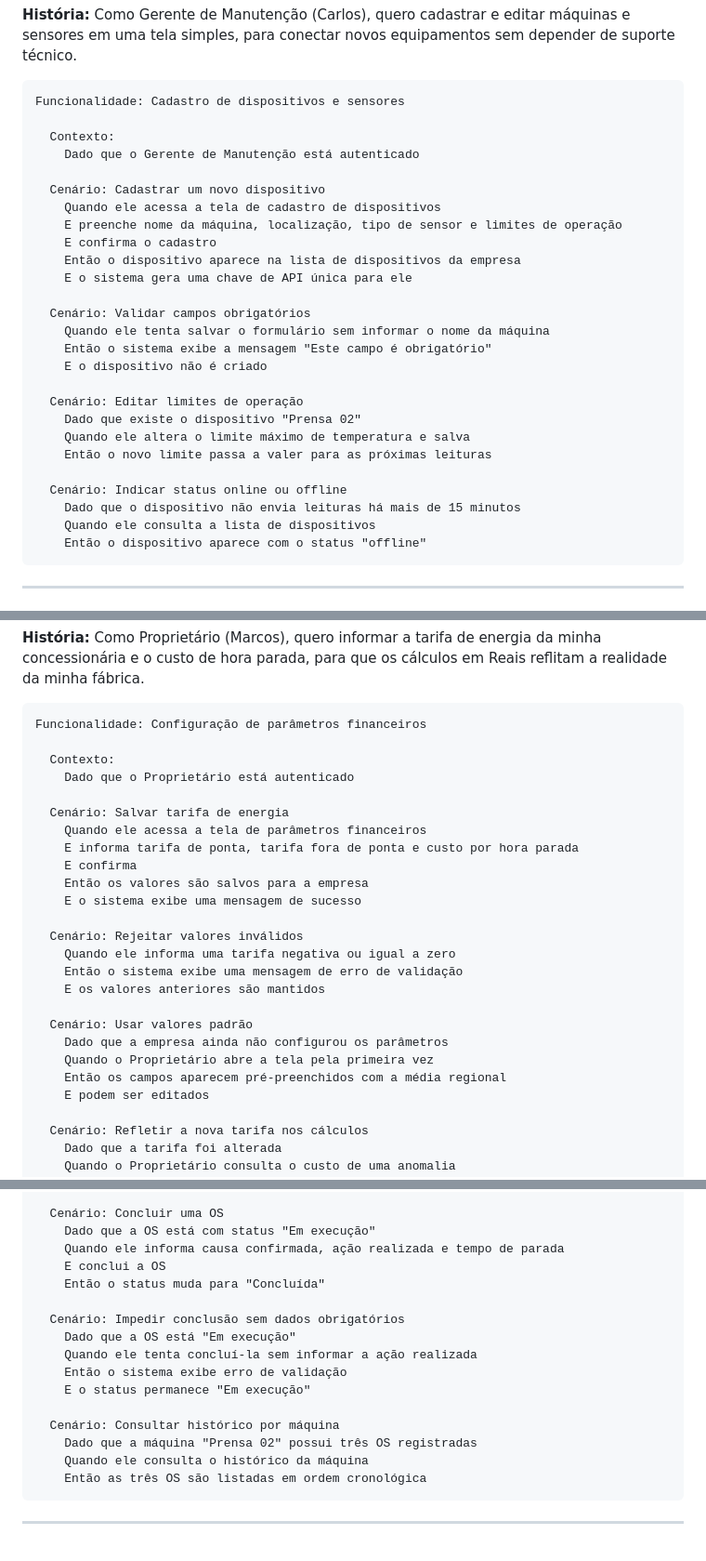
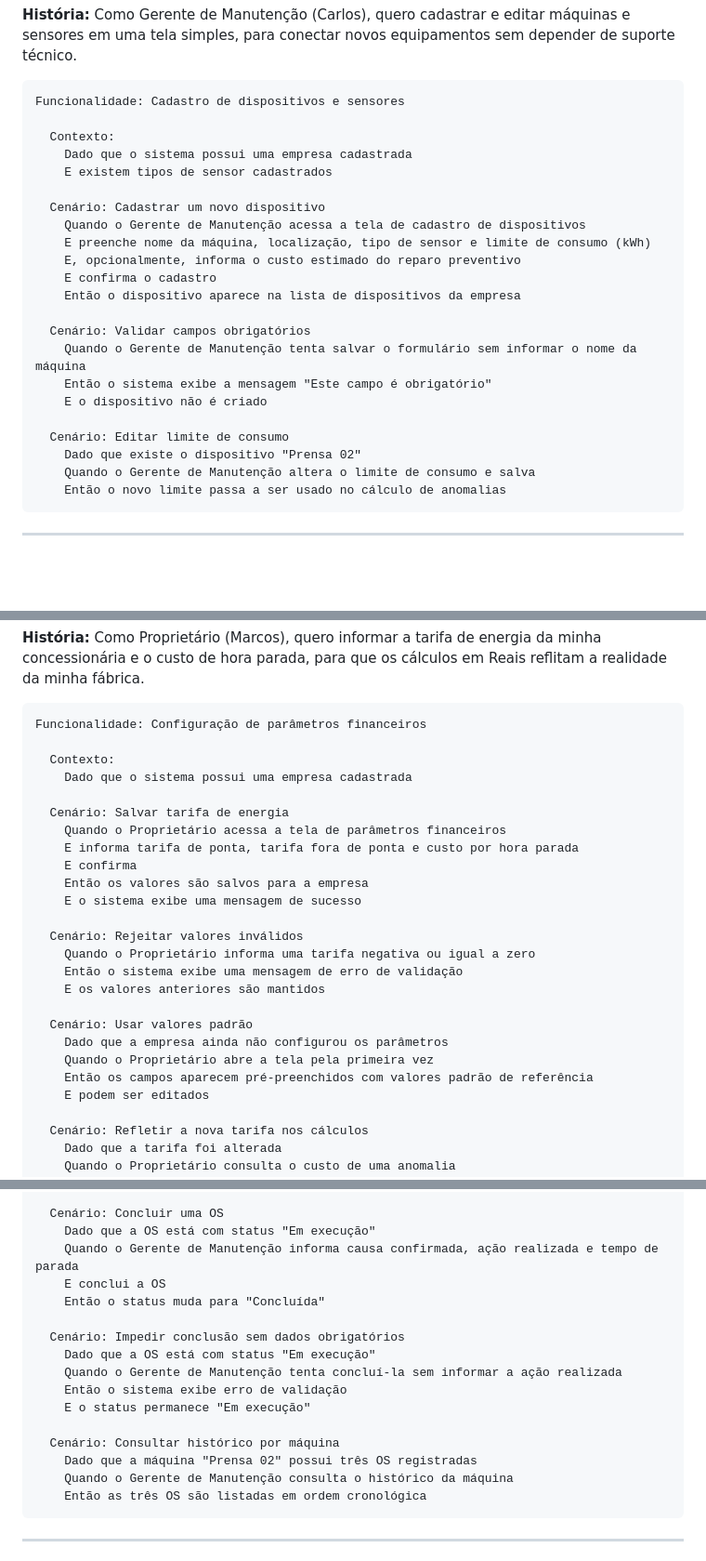
Before and after one commit to trajanola/Nexora, a Markdown page: docs/historias-de-usuario.md, 3 parts joined by grey strips. Shown at 93% size. Drawn GitHub-style; blank space fills up the shorter version.

Commit message:
Improve clarity in user stories and BDD scenarios
Refine user stories and scenarios for clarity and consistency. Update references to roles and parameters in the BDD scenarios.

````diff
--- a/docs/historias-de-usuario.md
+++ b/docs/historias-de-usuario.md
@@ -100,29 +101,25 @@ Funcionalidade: Autenticação e controle de acesso
 Funcionalidade: Cadastro de dispositivos e sensores
 
   Contexto:
-    Dado que o Gerente de Manutenção está autenticado
+    Dado que o sistema possui uma empresa cadastrada
+    E existem tipos de sensor cadastrados
 
   Cenário: Cadastrar um novo dispositivo
-    Quando ele acessa a tela de cadastro de dispositivos
-    E preenche nome da máquina, localização, tipo de sensor e limites de operação
+    Quando o Gerente de Manutenção acessa a tela de cadastro de dispositivos
+    E preenche nome da máquina, localização, tipo de sensor e limite de consumo (kWh)
+    E, opcionalmente, informa o custo estimado do reparo preventivo
     E confirma o cadastro
     Então o dispositivo aparece na lista de dispositivos da empresa
-    E o sistema gera uma chave de API única para ele
 
   Cenário: Validar campos obrigatórios
-    Quando ele tenta salvar o formulário sem informar o nome da máquina
+    Quando o Gerente de Manutenção tenta salvar o formulário sem informar o nome da máquina
     Então o sistema exibe a mensagem "Este campo é obrigatório"
     E o dispositivo não é criado
 
-  Cenário: Editar limites de operação
+  Cenário: Editar limite de consumo
     Dado que existe o dispositivo "Prensa 02"
-    Quando ele altera o limite máximo de temperatura e salva
-    Então o novo limite passa a valer para as próximas leituras
-
-  Cenário: Indicar status online ou offline
-    Dado que o dispositivo não envia leituras há mais de 15 minutos
-    Quando ele consulta a lista de dispositivos
-    Então o dispositivo aparece com o status "offline"
+    Quando o Gerente de Manutenção altera o limite de consumo e salva
+    Então o novo limite passa a ser usado no cálculo de anomalias
 ```
 
 ---
@@ -137,24 +134,24 @@ Funcionalidade: Cadastro de dispositivos e sensores
 Funcionalidade: Configuração de parâmetros financeiros
 
   Contexto:
-    Dado que o Proprietário está autenticado
+    Dado que o sistema possui uma empresa cadastrada
 
   Cenário: Salvar tarifa de energia
-    Quando ele acessa a tela de parâmetros financeiros
+    Quando o Proprietário acessa a tela de parâmetros financeiros
     E informa tarifa de ponta, tarifa fora de ponta e custo por hora parada
     E confirma
     Então os valores são salvos para a empresa
     E o sistema exibe uma mensagem de sucesso
 
   Cenário: Rejeitar valores inválidos
-    Quando ele informa uma tarifa negativa ou igual a zero
+    Quando o Proprietário informa uma tarifa negativa ou igual a zero
     Então o sistema exibe uma mensagem de erro de validação
     E os valores anteriores são mantidos
 
   Cenário: Usar valores padrão
     Dado que a empresa ainda não configurou os parâmetros
     Quando o Proprietário abre a tela pela primeira vez
-    Então os campos aparecem pré-preenchidos com a média regional
+    Então os campos aparecem pré-preenchidos com valores padrão de referência
     E podem ser editados
 
   Cenário: Refletir a nova tarifa nos cálculos
@@ -182,19 +179,19 @@ Funcionalidade: Ciclo de vida da Ordem de Serviço
 
   Cenário: Concluir uma OS
     Dado que a OS está com status "Em execução"
-    Quando ele informa causa confirmada, ação realizada e tempo de parada
+    Quando o Gerente de Manutenção informa causa confirmada, ação realizada e tempo de parada
     E conclui a OS
     Então o status muda para "Concluída"
 
   Cenário: Impedir conclusão sem dados obrigatórios
-    Dado que a OS está "Em execução"
-    Quando ele tenta concluí-la sem informar a ação realizada
+    Dado que a OS está com status "Em execução"
+    Quando o Gerente de Manutenção tenta concluí-la sem informar a ação realizada
     Então o sistema exibe erro de validação
     E o status permanece "Em execução"
 
   Cenário: Consultar histórico por máquina
     Dado que a máquina "Prensa 02" possui três OS registradas
-    Quando ele consulta o histórico da máquina
+    Quando o Gerente de Manutenção consulta o histórico da máquina
     Então as três OS são listadas em ordem cronológica
 ```
 
````
Also changed, not shown: other parts of docs/historias-de-usuario.md (+10 -9 lines).
